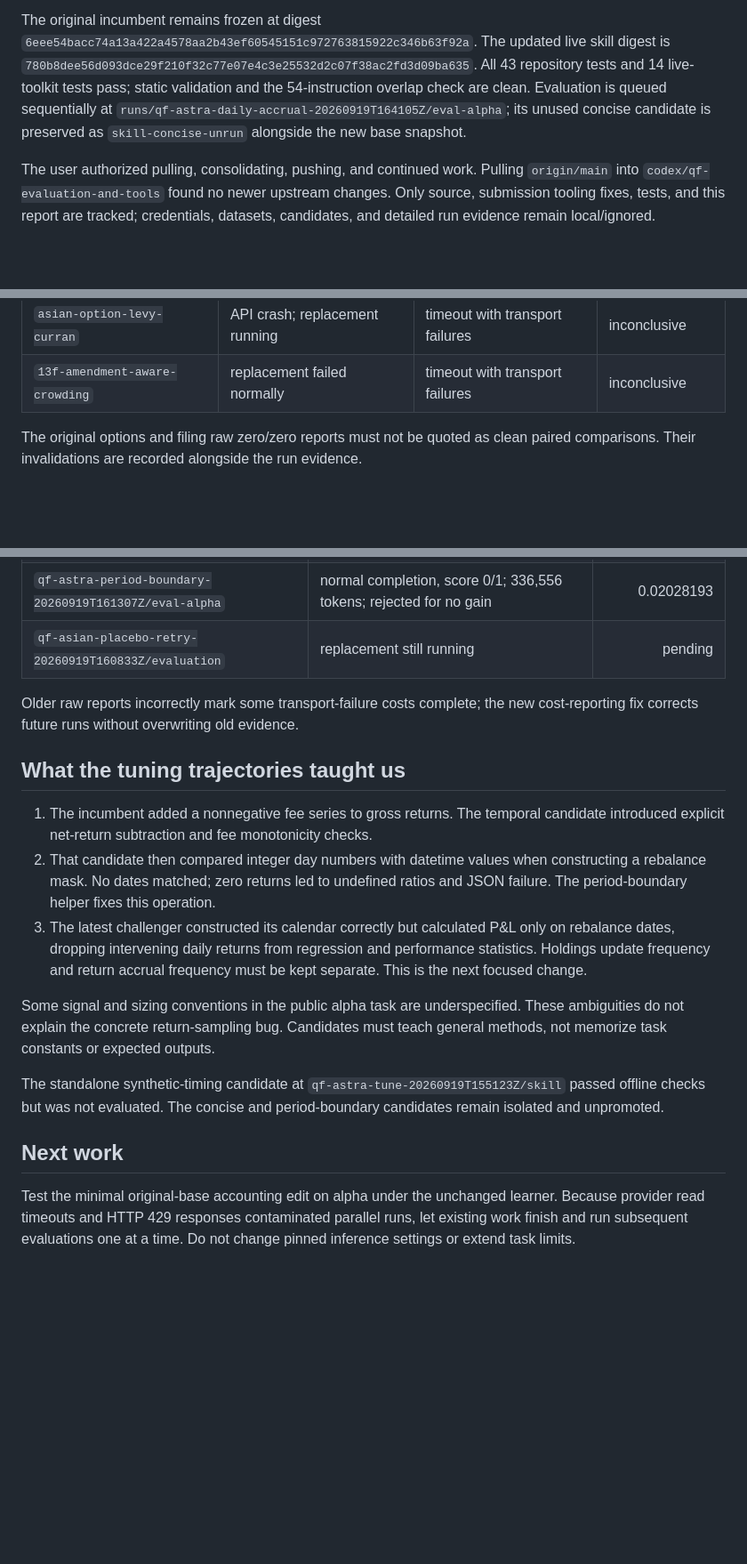
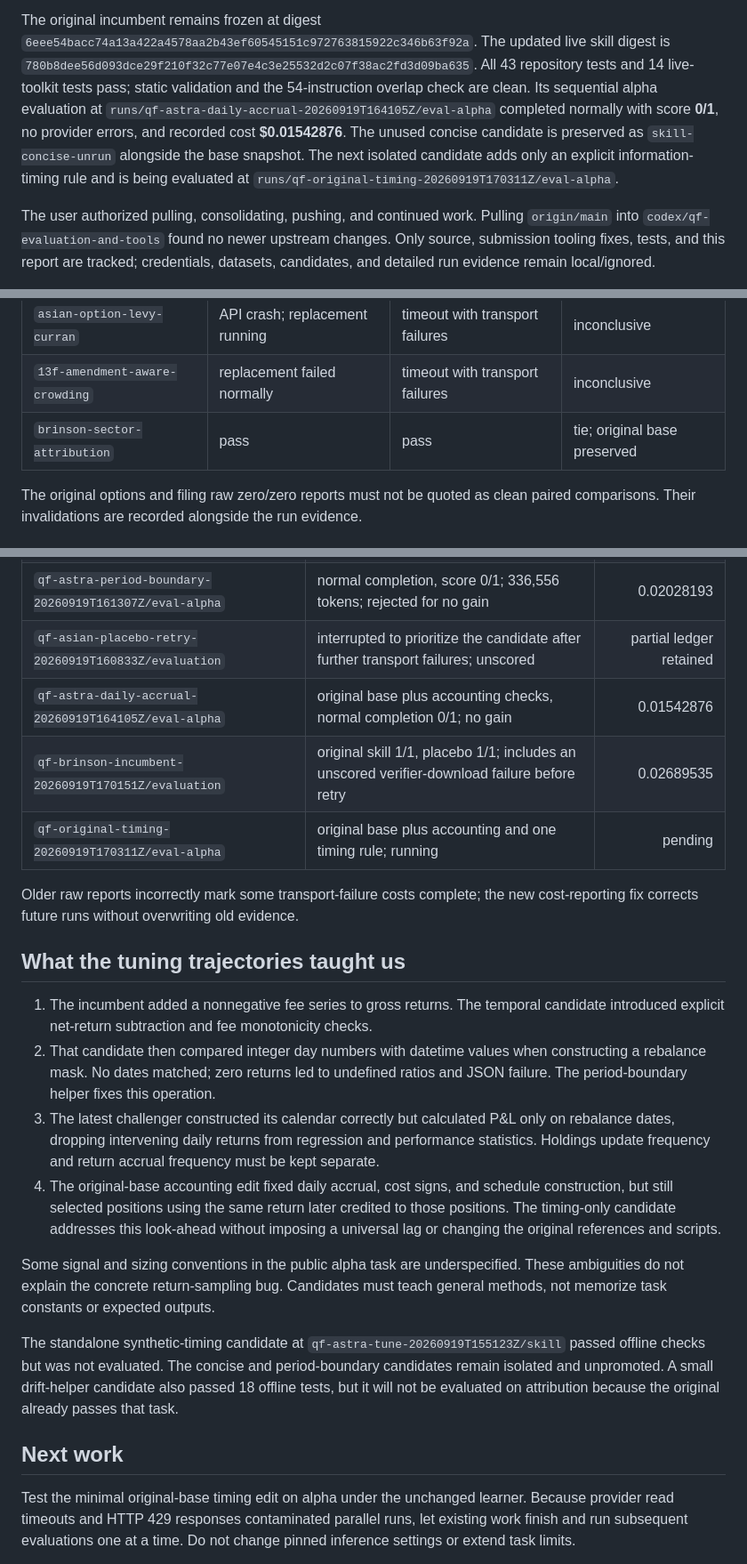
Before and after one commit to richard7ao/self_improving_agent, a Markdown page: docs/QF_PROGRESS.md, 3 parts joined by grey strips. Shown at 89% size. GitHub-like rendering; blank space fills up the shorter version.

Commit message:
Record clean QF comparisons and isolate timing experiment

```diff
--- a/docs/QF_PROGRESS.md
+++ b/docs/QF_PROGRESS.md
@@ -15,9 +15,12 @@ The original incumbent remains frozen at digest
 The updated live skill digest is
 `780b8dee56d093dce29f210f32c77e07e4c3e25532d2c07f38ac2fd3d09ba635`.
 All 43 repository tests and 14 live-toolkit tests pass; static validation and the
-54-instruction overlap check are clean. Evaluation is queued sequentially at
-`runs/qf-astra-daily-accrual-20260919T164105Z/eval-alpha`; its unused concise
-candidate is preserved as `skill-concise-unrun` alongside the new base snapshot.
+54-instruction overlap check are clean. Its sequential alpha evaluation at
+`runs/qf-astra-daily-accrual-20260919T164105Z/eval-alpha` completed normally with
+score **0/1**, no provider errors, and recorded cost **$0.01542876**. The unused
+concise candidate is preserved as `skill-concise-unrun` alongside the base snapshot.
+The next isolated candidate adds only an explicit information-timing rule and is
+being evaluated at `runs/qf-original-timing-20260919T170311Z/eval-alpha`.
 
 The user authorized pulling, consolidating, pushing, and continued work. Pulling
 `origin/main` into `codex/qf-evaluation-and-tools` found no newer upstream changes.
@@ -65,6 +68,7 @@ validation scores, never a tie.
 | `alpha-hedge-strategy` | fail | fail | tie |
 | `asian-option-levy-curran` | API crash; replacement running | timeout with transport failures | inconclusive |
 | `13f-amendment-aware-crowding` | replacement failed normally | timeout with transport failures | inconclusive |
+| `brinson-sector-attribution` | pass | pass | tie; original base preserved |
 
 The original options and filing raw zero/zero reports must not be quoted as clean
 paired comparisons. Their invalidations are recorded alongside the run evidence.
@@ -84,7 +88,10 @@ charges. Separate doctor probes are not included.
 | `qf-temporal-cost-candidate-20260919T1530/eval-alpha` | inconclusive: two 600-second read failures consumed most of the agent limit | 0.01514160, incomplete |
 | `qf-astra-concise-20260919T155138Z/eval-alpha` | inconclusive: read timeout and repeated HTTP 429 responses before agent timeout | 0.01494540, incomplete |
 | `qf-astra-period-boundary-20260919T161307Z/eval-alpha` | normal completion, score 0/1; 336,556 tokens; rejected for no gain | 0.02028193 |
-| `qf-asian-placebo-retry-20260919T160833Z/evaluation` | replacement still running | pending |
+| `qf-asian-placebo-retry-20260919T160833Z/evaluation` | interrupted to prioritize the candidate after further transport failures; unscored | partial ledger retained |
+| `qf-astra-daily-accrual-20260919T164105Z/eval-alpha` | original base plus accounting checks, normal completion 0/1; no gain | 0.01542876 |
+| `qf-brinson-incumbent-20260919T170151Z/evaluation` | original skill 1/1, placebo 1/1; includes an unscored verifier-download failure before retry | 0.02689535 |
+| `qf-original-timing-20260919T170311Z/eval-alpha` | original base plus accounting and one timing rule; running | pending |
 
 Older raw reports incorrectly mark some transport-failure costs complete; the
 new cost-reporting fix corrects future runs without overwriting old evidence.
@@ -99,7 +106,11 @@ new cost-reporting fix corrects future runs without overwriting old evidence.
 3. The latest challenger constructed its calendar correctly but calculated P&L only
    on rebalance dates, dropping intervening daily returns from regression and
    performance statistics. Holdings update frequency and return accrual frequency
-   must be kept separate. This is the next focused change.
+   must be kept separate.
+4. The original-base accounting edit fixed daily accrual, cost signs, and schedule
+   construction, but still selected positions using the same return later credited
+   to those positions. The timing-only candidate addresses this look-ahead without
+   imposing a universal lag or changing the original references and scripts.
 
 Some signal and sizing conventions in the public alpha task are underspecified.
 These ambiguities do not explain the concrete return-sampling bug. Candidates
@@ -107,11 +118,13 @@ must teach general methods, not memorize task constants or expected outputs.
 
 The standalone synthetic-timing candidate at
 `qf-astra-tune-20260919T155123Z/skill` passed offline checks but was not evaluated.
-The concise and period-boundary candidates remain isolated and unpromoted.
+The concise and period-boundary candidates remain isolated and unpromoted. A small
+drift-helper candidate also passed 18 offline tests, but it will not be evaluated
+on attribution because the original already passes that task.
 
 ## Next work
 
-Test the minimal original-base accounting edit on alpha under the unchanged
+Test the minimal original-base timing edit on alpha under the unchanged
 learner. Because provider read timeouts and HTTP 429 responses contaminated
 parallel runs, let existing work finish and run subsequent evaluations one at a
 time. Do not change pinned inference settings or extend task limits.
```
